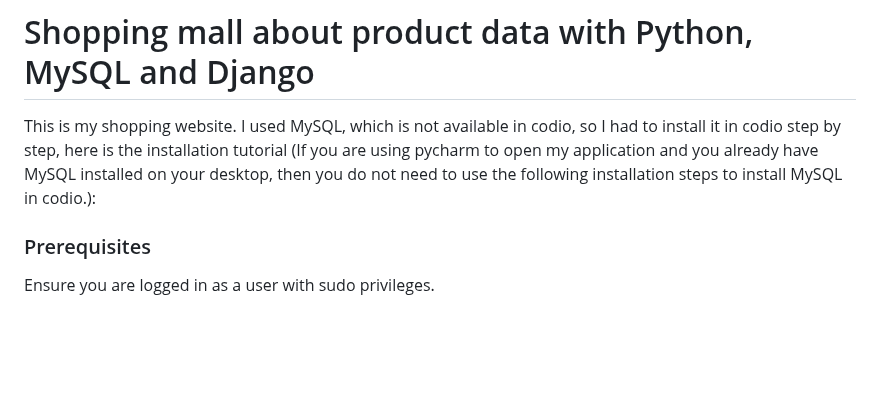
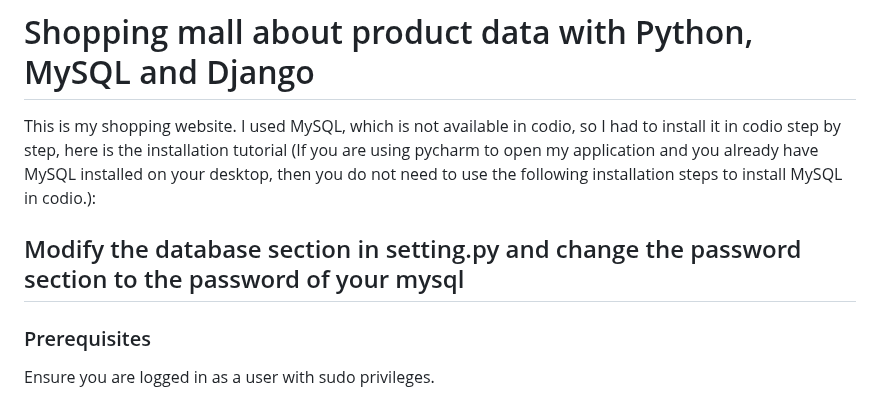
Before and after one commit to QingyangZeng-121/Shopping_QingyangZeng, a Markdown page: README.md, the part around the change. Drawn GitHub-style; blank space fills up the shorter version.

```diff
--- a/README.md
+++ b/README.md
@@ -1,6 +1,9 @@
 # Shopping mall about product data with Python, MySQL and Django
 This is my shopping website.
 I used MySQL, which is not available in codio, so I had to install it in codio step by step, here is the installation tutorial (If you are using pycharm to open my application and you already have MySQL installed on your desktop, then you do not need to use the following installation steps to install MySQL in codio.):
+
+## Modify the database section in setting.py and change the password section to the password of your mysql
+
 ### Prerequisites
 Ensure you are logged in as a user with sudo privileges.
 
```
